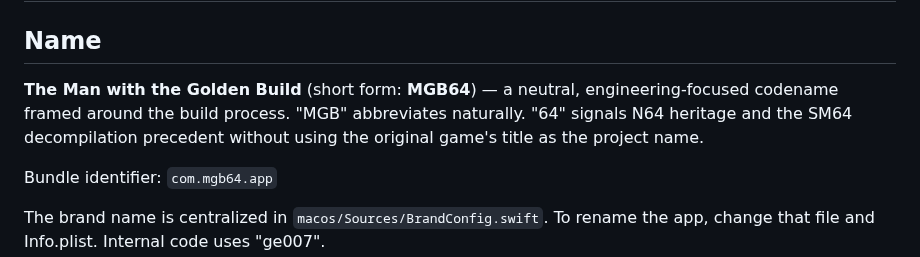
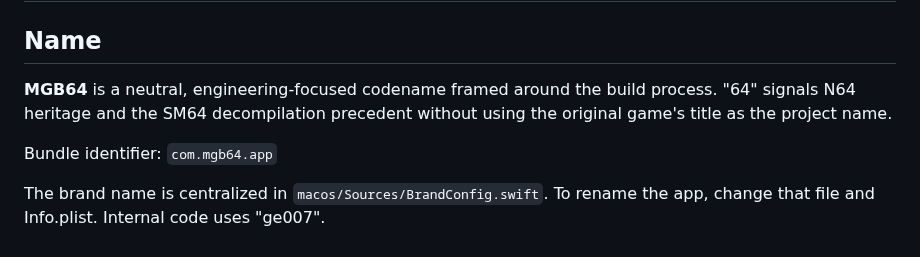
Before and after one commit to akratch/mgb64, a Markdown page: macos/BRANDING.md, the part around the change. Rendered like a GitHub page.

```diff
--- a/macos/BRANDING.md
+++ b/macos/BRANDING.md
@@ -2,10 +2,9 @@
 
 ## Name
 
-**The Man with the Golden Build** (short form: **MGB64**) — a neutral,
-engineering-focused codename framed around the build process. "MGB" abbreviates
-naturally. "64" signals N64 heritage and the SM64 decompilation precedent
-without using the original game's title as the project name.
+**MGB64** is a neutral, engineering-focused codename framed around the build
+process. "64" signals N64 heritage and the SM64 decompilation precedent without
+using the original game's title as the project name.
 
 Bundle identifier: `com.mgb64.app`
 
```
Also changed, not shown: README.md (+0 -7 lines).
